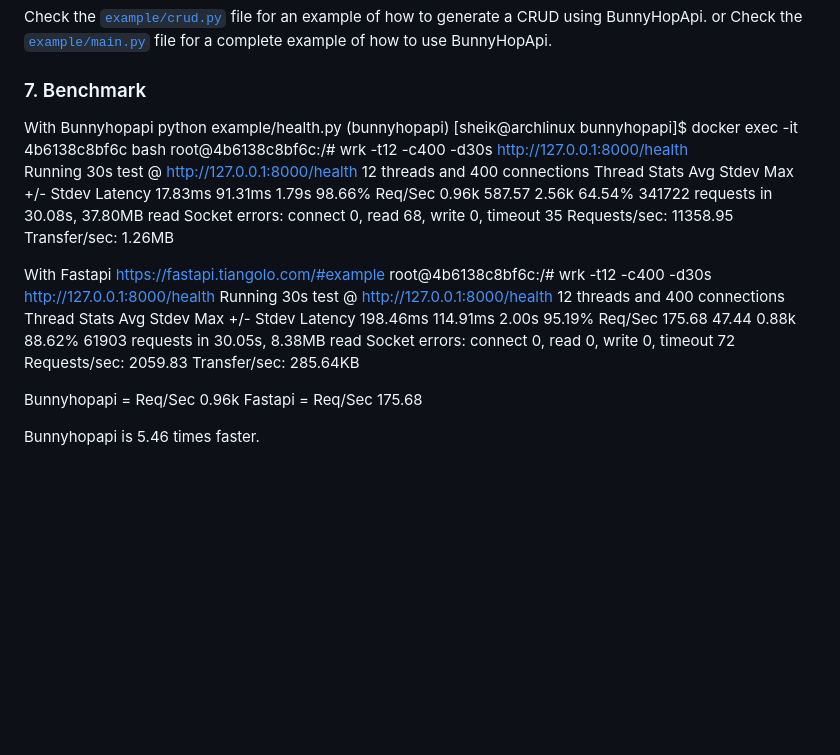
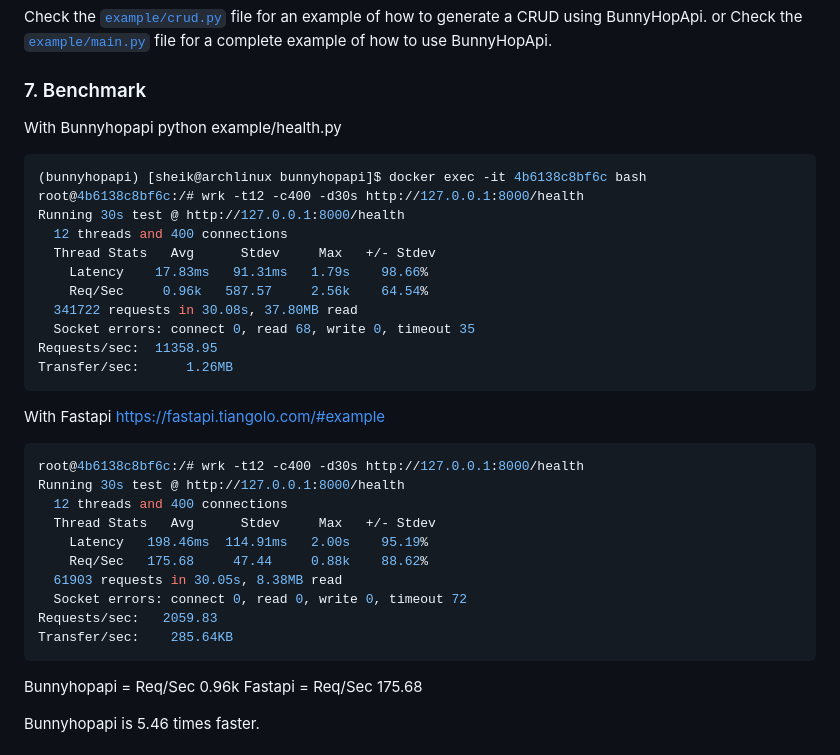
Before and after one commit to rroblf01/bunnyhopapi, a Markdown page: README.md, the part around the change. Rendered like a GitHub page; blank space fills up the shorter version.

Commit message:
improve readme

````diff
--- a/README.md
+++ b/README.md
@@ -163,8 +163,8 @@ or
 Check the [`example/main.py`](https://github.com/rroblf01/bunnyhopapi/blob/main/example/main.py) file for a complete example of how to use BunnyHopApi.
 
 ### 7. Benchmark
-
 With Bunnyhopapi python example/health.py
+```bash
 (bunnyhopapi) [sheik@archlinux bunnyhopapi]$ docker exec -it 4b6138c8bf6c bash
 root@4b6138c8bf6c:/# wrk -t12 -c400 -d30s http://127.0.0.1:8000/health
 Running 30s test @ http://127.0.0.1:8000/health
@@ -176,8 +176,10 @@ Running 30s test @ http://127.0.0.1:8000/health
   Socket errors: connect 0, read 68, write 0, timeout 35
 Requests/sec:  11358.95
 Transfer/sec:      1.26MB
+```
 
 With Fastapi https://fastapi.tiangolo.com/#example
+```bash
 root@4b6138c8bf6c:/# wrk -t12 -c400 -d30s http://127.0.0.1:8000/health
 Running 30s test @ http://127.0.0.1:8000/health
   12 threads and 400 connections
@@ -188,7 +190,7 @@ Running 30s test @ http://127.0.0.1:8000/health
   Socket errors: connect 0, read 0, write 0, timeout 72
 Requests/sec:   2059.83
 Transfer/sec:    285.64KB
-
+```
 
 Bunnyhopapi = Req/Sec 0.96k
 Fastapi = Req/Sec 175.68
````
